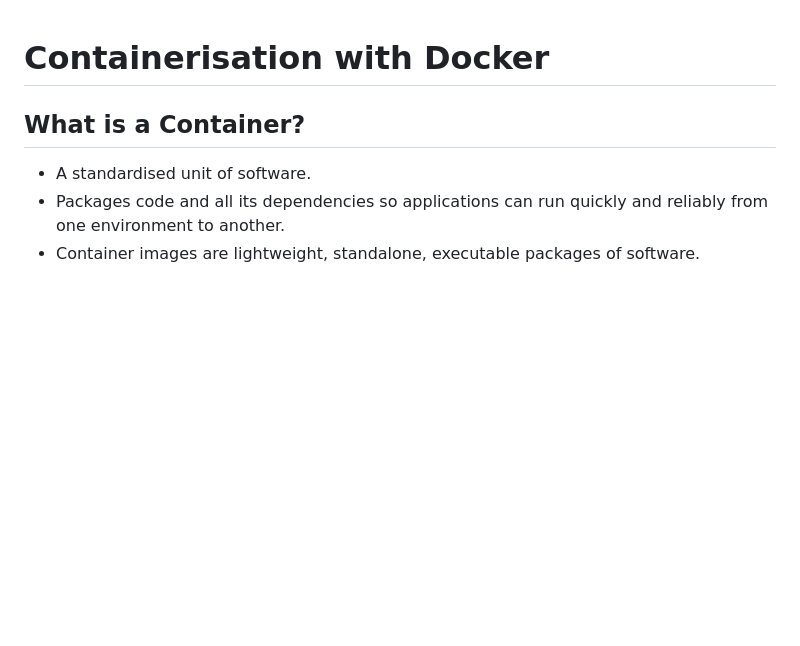
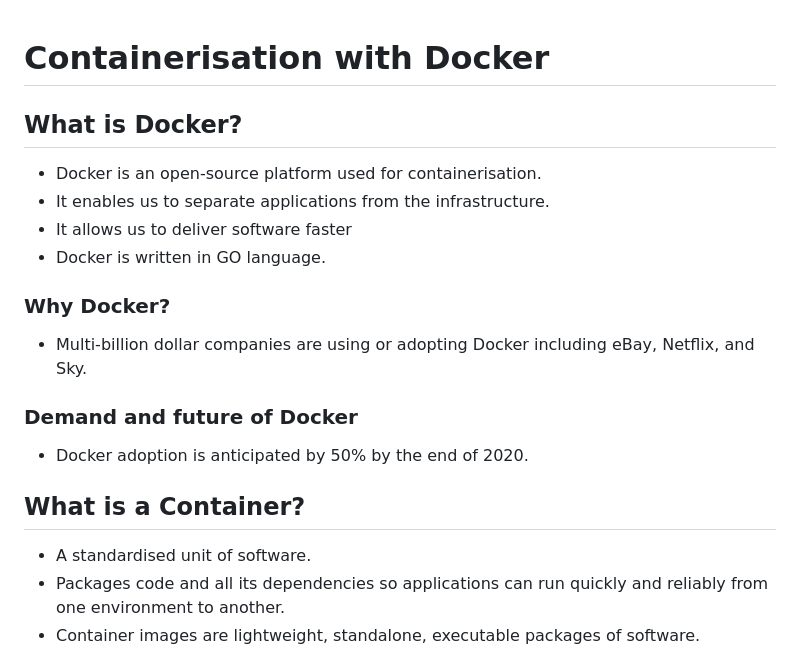
Before and after one commit to A-Ahmed100216/Containerisation_with_Docker, a Markdown page: README.md, the part around the change printed below. Rendered like a GitHub page; blank space fills up the shorter version.

Commit message:
notes on docker and basic commands

```diff
--- a/README.md
+++ b/README.md
@@ -1,4 +1,17 @@
 # Containerisation with Docker
+
+## What is Docker?
+* Docker is an open-source platform used for containerisation.
+* It enables us to separate applications from the infrastructure.
+* It allows us to deliver software faster
+* Docker is written in GO language.
+
+### Why Docker?
+* Multi-billion dollar companies are using or adopting Docker including eBay, Netflix, and Sky.
+
+
+### Demand and future of Docker
+* Docker adoption is anticipated by 50% by the end of 2020.
 
 ## What is a Container?
 * A standardised unit of software.
```
Also changed, not shown: other parts of README.md (+114 -0 lines), architecture.png (added), ghost.png (added).
